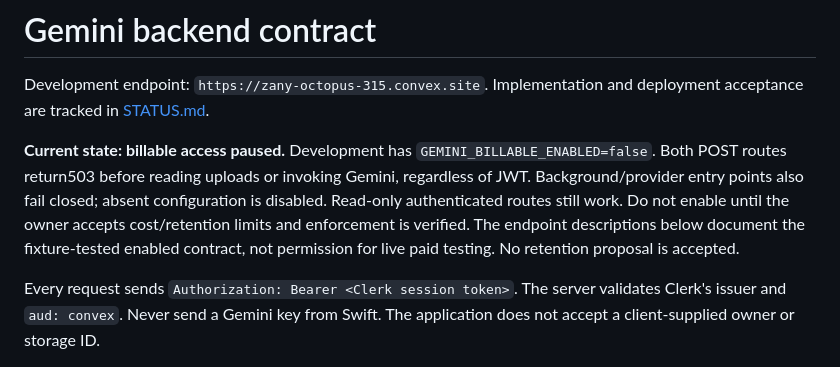
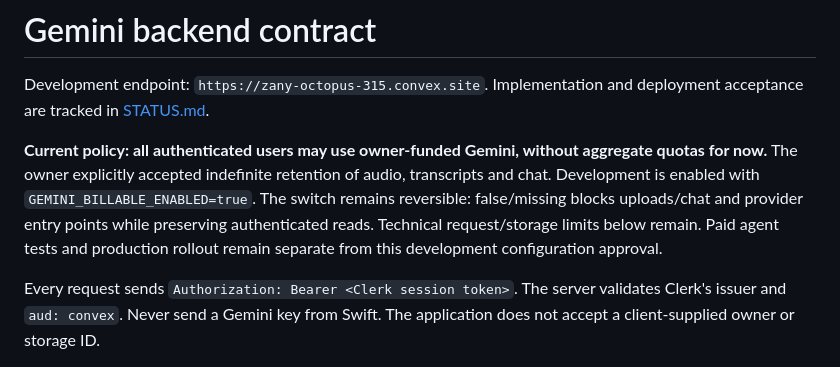
Before and after one commit to hoangnb24/lessmeet, a Markdown page: docs/BACKEND.md, the part around the change. GitHub-like rendering.

```diff
--- a/docs/BACKEND.md
+++ b/docs/BACKEND.md
@@ -3,13 +3,13 @@
 Development endpoint: `https://zany-octopus-315.convex.site`.
 Implementation and deployment acceptance are tracked in [STATUS.md](STATUS.md).
 
-**Current state: billable access paused.** Development has
-`GEMINI_BILLABLE_ENABLED=false`. Both POST routes return503 before reading uploads
-or invoking Gemini, regardless of JWT. Background/provider entry points also fail
-closed; absent configuration is disabled. Read-only authenticated routes still work.
-Do not enable until the owner accepts cost/retention limits and enforcement is
-verified. The endpoint descriptions below document the fixture-tested enabled
-contract, not permission for live paid testing. No retention proposal is accepted.
+**Current policy: all authenticated users may use owner-funded Gemini, without
+aggregate quotas for now.** The owner explicitly accepted indefinite retention of
+audio, transcripts and chat. Development is enabled with
+`GEMINI_BILLABLE_ENABLED=true`. The switch remains reversible: false/missing blocks
+uploads/chat and provider entry points while preserving authenticated reads.
+Technical request/storage limits below remain. Paid agent tests and production
+rollout remain separate from this development configuration approval.
 
 Every request sends `Authorization: Bearer <Clerk session token>`. The server
 validates Clerk's issuer and `aud: convex`. Never send a Gemini key from Swift.
```
Also changed, not shown: README.md (+4 -4 lines), docs/STATUS.md (+20 -6 lines).
